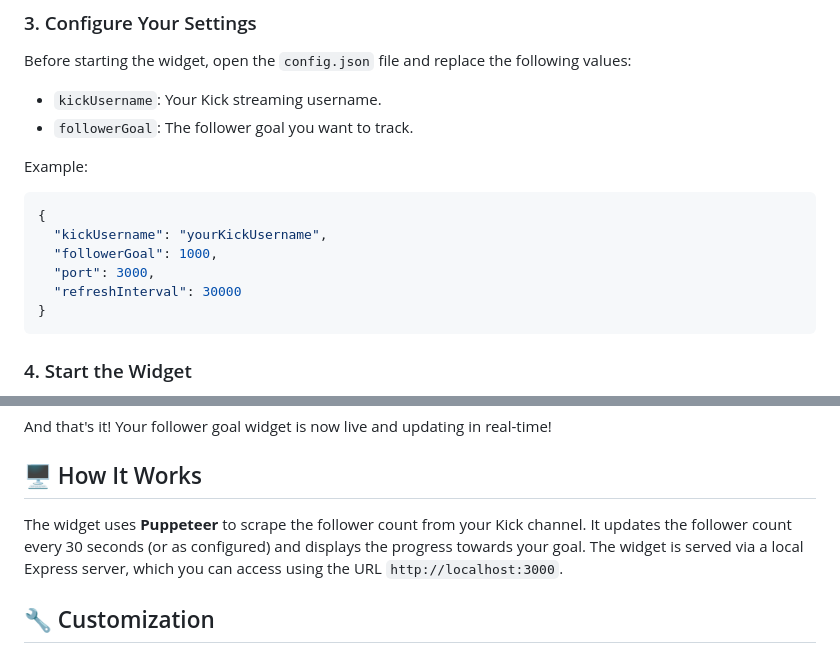
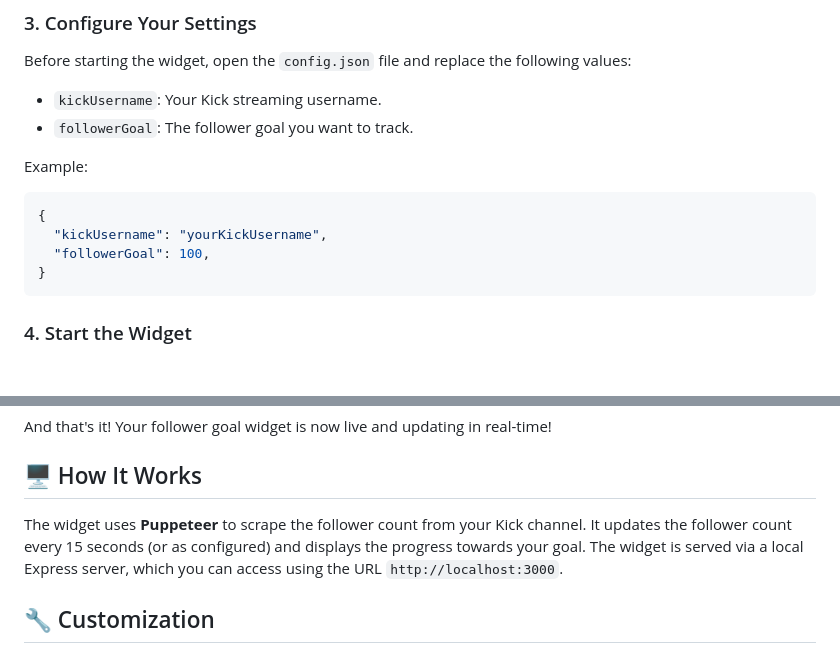
Before and after one commit to muzmahil/follower-goal-widget, a Markdown page: README.md, 2 parts joined by grey strips. GitHub-like rendering; blank space fills up the shorter version.

````diff
--- a/README.md
+++ b/README.md
@@ -38,9 +38,7 @@ Example:
 ```json
 {
   "kickUsername": "yourKickUsername",
-  "followerGoal": 1000,
-  "port": 3000,
-  "refreshInterval": 30000
+  "followerGoal": 100,
 }
 ```
 
@@ -59,7 +57,7 @@ node app.js
 And that's it! Your follower goal widget is now live and updating in real-time!
 
 ## 🖥️ How It Works
-The widget uses **Puppeteer** to scrape the follower count from your Kick channel. It updates the follower count every 30 seconds (or as configured) and displays the progress towards your goal. The widget is served via a local Express server, which you can access using the URL `http://localhost:3000`.
+The widget uses **Puppeteer** to scrape the follower count from your Kick channel. It updates the follower count every 15 seconds (or as configured) and displays the progress towards your goal. The widget is served via a local Express server, which you can access using the URL `http://localhost:3000`.
 
 ## 🔧 Customization
 You can easily customize the look and feel of the widget by modifying the HTML and CSS files located in the `html/` and `public/` directories. Adjust the colors, fonts, and layout to match your streaming style.
````
